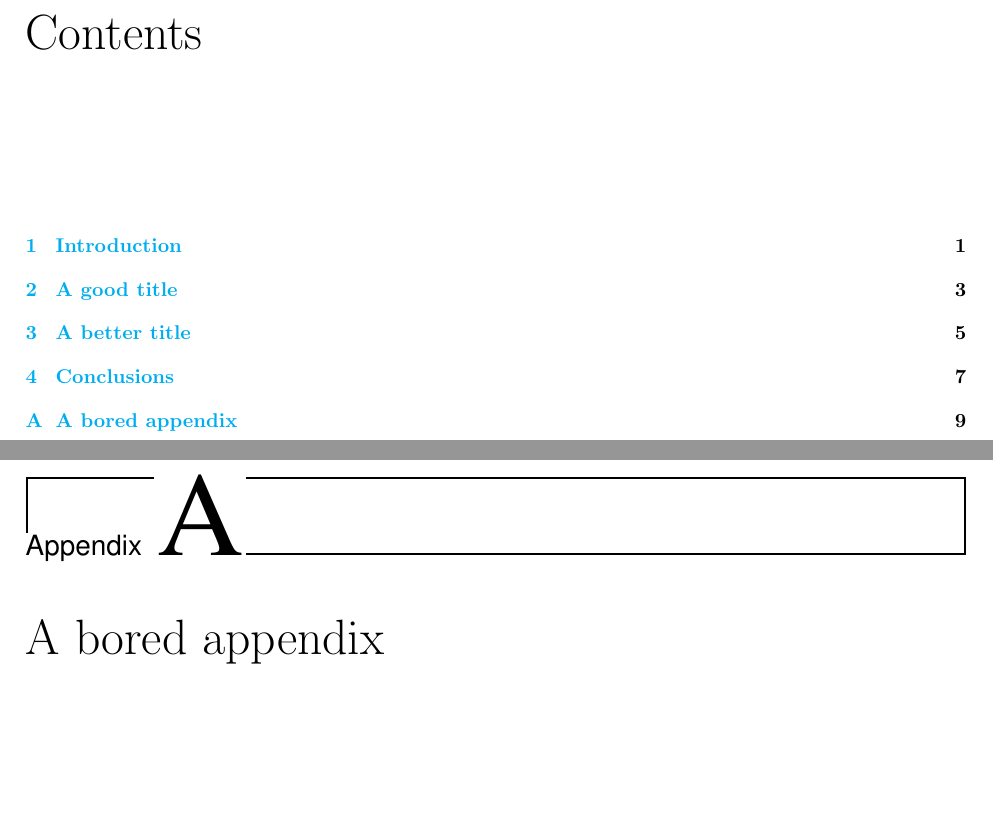
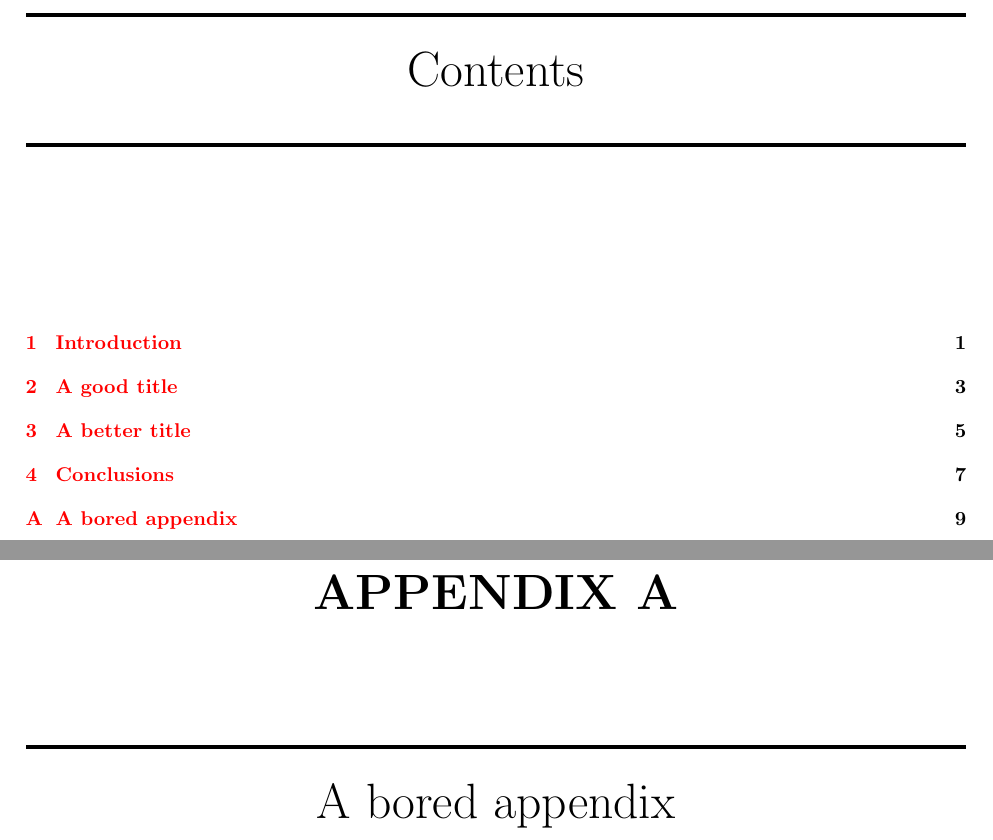
Before and after one commit to oscaribv/thesis_chida, a LaTeX thesis (thesis.tex, which reads paquetes/packages.tex): two parts of pages 7 and 21 of 23, joined at a grey line, cut so that both start at the same text, the shorter picture padded with empty space. Compiled offline with pdfLaTeX.

Commit message:
Updated packages.tex

```diff
--- a/paquetes/packages.tex
+++ b/paquetes/packages.tex
@@ -18,9 +18,17 @@
 \usepackage[round,authoryear]{natbib}
 \usepackage{url}
 \usepackage{doi}
-\usepackage{fancyvrb}
+
 %fancy chapters -> http://mirror.utexas.edu/ctan/macros/latex/contrib/fncychap/fncychap.pdf
-\usepackage[Lenny]{fncychap}
+%\usepackage[Sonny]{fncychap}
+\usepackage[Sonny]{fncychap}
+\ChNameUpperCase
+%\ChNameUpperCase
+\ChNameVar{\centering\Huge\rm\bfseries}
+\ChNumVar{\Huge}
+\ChRuleWidth{2pt}
+\ChTitleVar{\centering\Huge\rm}
+
 \spanishdecimal{.}
 \usepackage{booktabs} % Allows the use of \toprule, \midrule and \bottomrule in tables for horizontal lines
 
@@ -42,8 +50,8 @@
     %pdfkeywords={keyword1} {key2} {key3}, % list of keywords
     %pdfnewwindow=true,      % links in new window
     colorlinks=true,       % false: boxed links; true: colored links
-    linkcolor=cyan,          % color of internal links (change box color with linkbordercolor)
+    linkcolor=red,          % color of internal links (change box color with linkbordercolor)
     citecolor=blue,        % color of links to bibliography
     filecolor=magenta,      % color of file links
-    urlcolor=red         % color of external links
+    urlcolor=gray         % color of external links
 }
```
Also changed, not shown: thesis.tex (+4 -4 lines).
